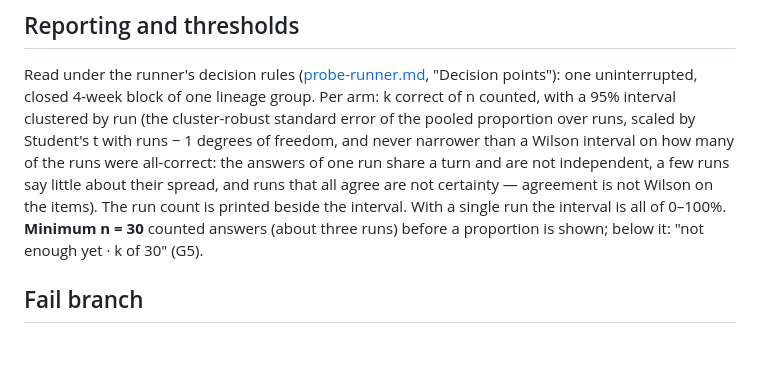
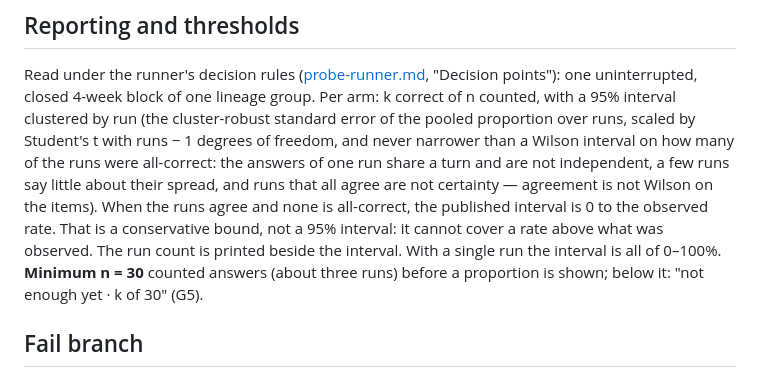
Before and after one commit to dnacenta/pulse-null, a Markdown page: docs/methods/known-answer.md, the part around the change. GitHub-like rendering; blank space fills up the shorter version.

Commit message:
fix(PN-144): audit — call agreeing imperfect runs a bound
Refs: #144

```diff
--- a/docs/methods/known-answer.md
+++ b/docs/methods/known-answer.md
@@ -94,7 +94,7 @@ group. Per arm: k correct of n counted, with a 95% interval clustered by run (th
 the pooled proportion over runs, scaled by Student's t with runs − 1 degrees of freedom, and never
 narrower than a Wilson interval on how many of the runs were all-correct: the answers of one run share a turn and
 are not independent, a few runs say little about their spread, and runs that all agree are not
-certainty — agreement is not Wilson on the items). The run count is printed beside the interval. With a single run the interval is all of 0–100%.
+certainty — agreement is not Wilson on the items). When the runs agree and none is all-correct, the published interval is 0 to the observed rate. That is a conservative bound, not a 95% interval: it cannot cover a rate above what was observed. The run count is printed beside the interval. With a single run the interval is all of 0–100%.
 **Minimum n = 30** counted answers (about three runs) before a proportion is
 shown; below it: "not enough yet · k of 30" (G5).
 
```
Also changed, not shown: docs/methods/probe-runner.md (+4 -2 lines), docs/methods/situation-use.md (+1 -1 lines).
